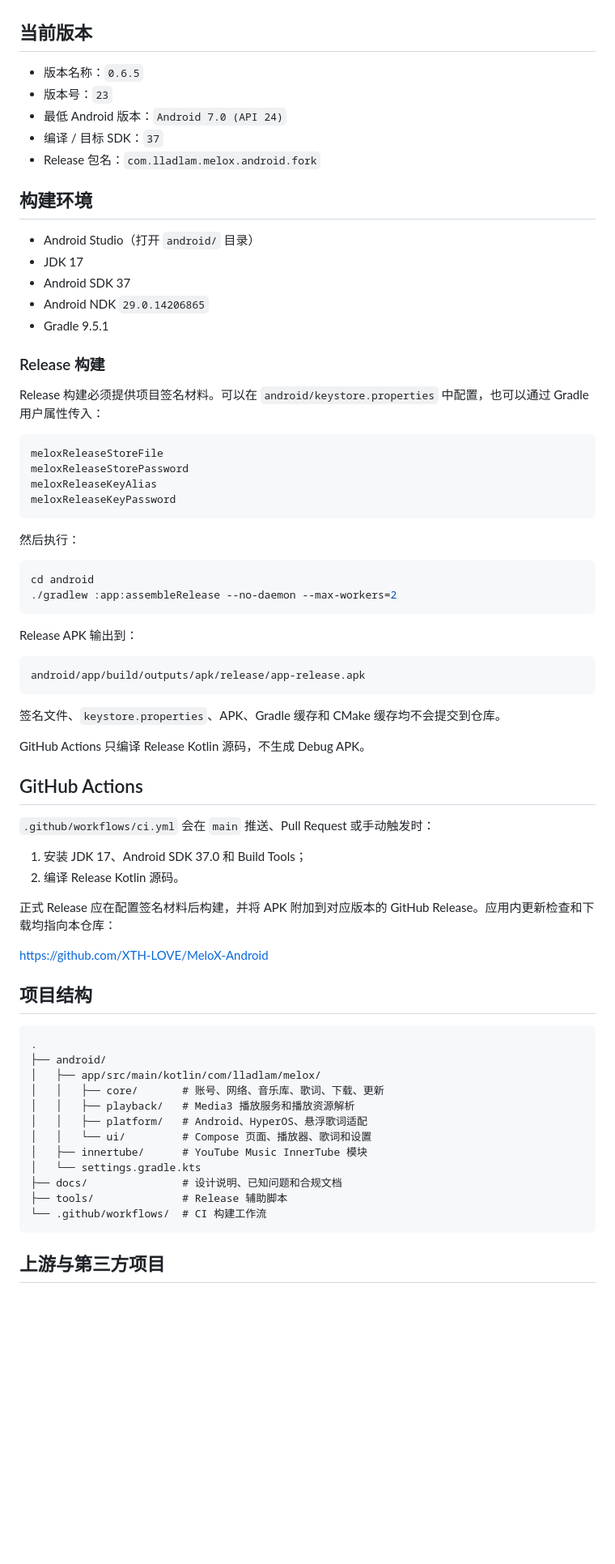
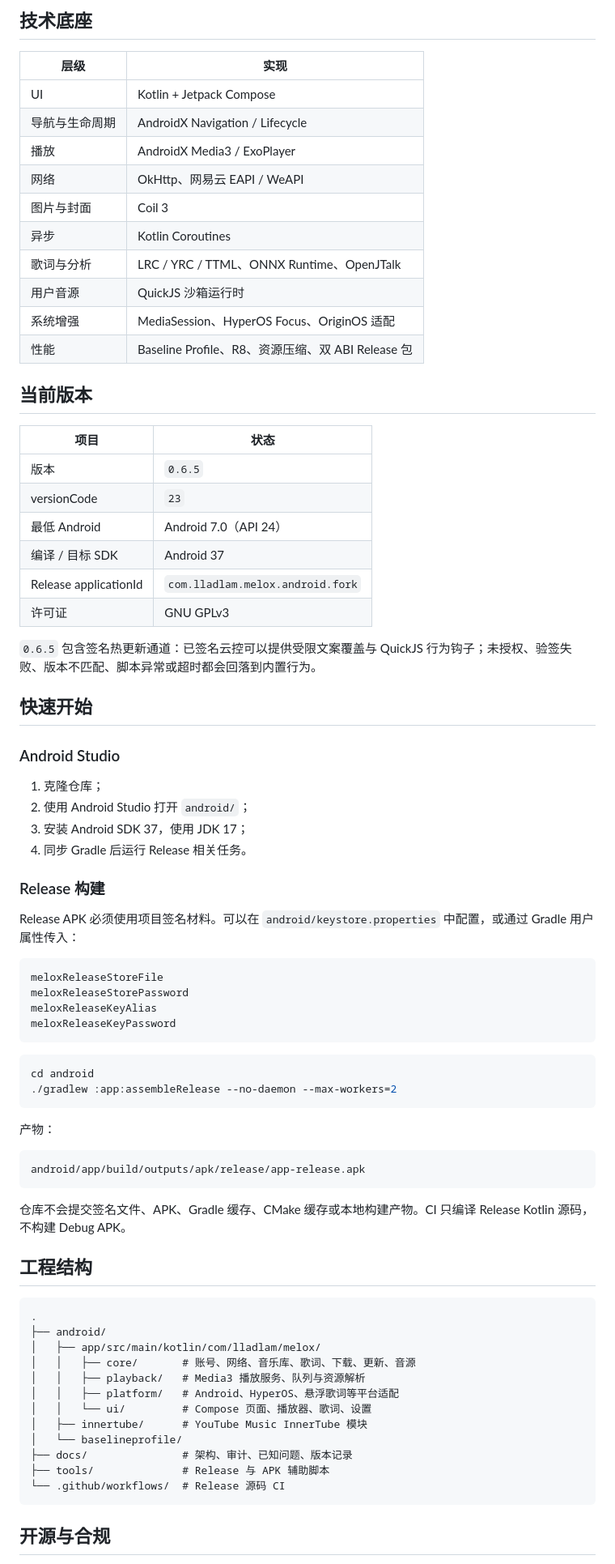
Before and after one commit to XTH-LOVE/MeloX-Android, a Markdown page: README.md, the part around one of its changes. Shown at 81% size. Rendered like a GitHub page; blank space fills up the shorter version.

Commit message:
Rewrite project README for GitHub

````diff
--- a/README.md
+++ b/README.md
@@ -24,23 +92,43 @@ MeloX Android 是 MeloX 的原生 Android 版本：使用 Kotlin 和 Jetpack Com
+## 技术底座
+
+| 层级 | 实现 |
+| --- | --- |
+| UI | Kotlin + Jetpack Compose |
+| 导航与生命周期 | AndroidX Navigation / Lifecycle |
+| 播放 | AndroidX Media3 / ExoPlayer |
+| 网络 | OkHttp、网易云 EAPI / WeAPI |
+| 图片与封面 | Coil 3 |
+| 异步 | Kotlin Coroutines |
+| 歌词与分析 | LRC / YRC / TTML、ONNX Runtime、OpenJTalk |
+| 用户音源 | QuickJS 沙箱运行时 |
+| 系统增强 | MediaSession、HyperOS Focus、OriginOS 适配 |
+| 性能 | Baseline Profile、R8、资源压缩、双 ABI Release 包 |
 
 ## 当前版本
 
-- 版本名称：`0.6.5`
-- 版本号：`23`
-- 最低 Android 版本：`Android 7.0 (API 24)`
-- 编译 / 目标 SDK：`37`
-- Release 包名：`com.lladlam.melox.android.fork`
+| 项目 | 状态 |
+| --- | --- |
+| 版本 | `0.6.5` |
+| versionCode | `23` |
+| 最低 Android | Android 7.0（API 24） |
+| 编译 / 目标 SDK | Android 37 |
+| Release applicationId | `com.lladlam.melox.android.fork` |
+| 许可证 | GNU GPLv3 |
 
-## 构建环境
+`0.6.5` 包含签名热更新通道：已签名云控可以提供受限文案覆盖与 QuickJS 行为钩子；未授权、验签失败、版本不匹配、脚本异常或超时都会回落到内置行为。
 
-- Android Studio（打开 `android/` 目录）
-- JDK 17
-- Android SDK 37
-- Android NDK `29.0.14206865`
-- Gradle 9.5.1
+## 快速开始
+
+### Android Studio
+
+1. 克隆仓库；
+2. 使用 Android Studio 打开 `android/`；
+3. 安装 Android SDK 37，使用 JDK 17；
+4. 同步 Gradle 后运行 Release 相关任务。
 
 ### Release 构建
 
-Release 构建必须提供项目签名材料。可以在 `android/keystore.properties` 中配置，也可以通过 Gradle 用户属性传入：
+Release APK 必须使用项目签名材料。可以在 `android/keystore.properties` 中配置，或通过 Gradle 用户属性传入：
 
 ```text
 meloxReleaseStoreFile
@@ -49,50 +137,35 @@ meloxReleaseKeyAlias
 meloxReleaseKeyPassword
 ```
 
-然后执行：
-
 ```bash
 cd android
 ./gradlew :app:assembleRelease --no-daemon --max-workers=2
 ```
 
-Release APK 输出到：
+产物：
 
 ```text
 android/app/build/outputs/apk/release/app-release.apk
 ```
 
-签名文件、`keystore.properties`、APK、Gradle 缓存和 CMake 缓存均不会提交到仓库。
+仓库不会提交签名文件、APK、Gradle 缓存、CMake 缓存或本地构建产物。CI 只编译 Release Kotlin 源码，不构建 Debug APK。
 
-GitHub Actions 只编译 Release Kotlin 源码，不生成 Debug APK。
-
-## GitHub Actions
-
-`.github/workflows/ci.yml` 会在 `main` 推送、Pull Request 或手动触发时：
-
-1. 安装 JDK 17、Android SDK 37.0 和 Build Tools；
-2. 编译 Release Kotlin 源码。
-
-正式 Release 应在配置签名材料后构建，并将 APK 附加到对应版本的 GitHub Release。应用内更新检查和下载均指向本仓库：
-
-<https://github.com/XTH-LOVE/MeloX-Android>
-
-## 项目结构
+## 工程结构
 
 ```text
 .
 ├── android/
 │   ├── app/src/main/kotlin/com/lladlam/melox/
-│   │   ├── core/       # 账号、网络、音乐库、歌词、下载、更新
-│   │   ├── playback/   # Media3 播放服务和播放资源解析
-│   │   ├── platform/   # Android、HyperOS、悬浮歌词适配
-│   │   └── ui/         # Compose 页面、播放器、歌词和设置
+│   │   ├── core/       # 账号、网络、音乐库、歌词、下载、更新、音源
+│   │   ├── playback/   # Media3 播放服务、队列与资源解析
+│   │   ├── platform/   # Android、HyperOS、悬浮歌词等平台适配
+│   │   └── ui/         # Compose 页面、播放器、歌词、设置
 │   ├── innertube/      # YouTube Music InnerTube 模块
-│   └── settings.gradle.kts
-├── docs/               # 设计说明、已知问题和合规文档
-├── tools/              # Release 辅助脚本
-└── .github/workflows/  # CI 构建工作流
+│   └── baselineprofile/
+├── docs/               # 架构、审计、已知问题、版本记录
+├── tools/              # Release 与 APK 辅助脚本
+└── .github/workflows/  # Release 源码 CI
 ```
 
-## 上游与第三方项目
+## 开源与合规
 
````
Also changed, not shown: other parts of README.md (+94 -29 lines).
